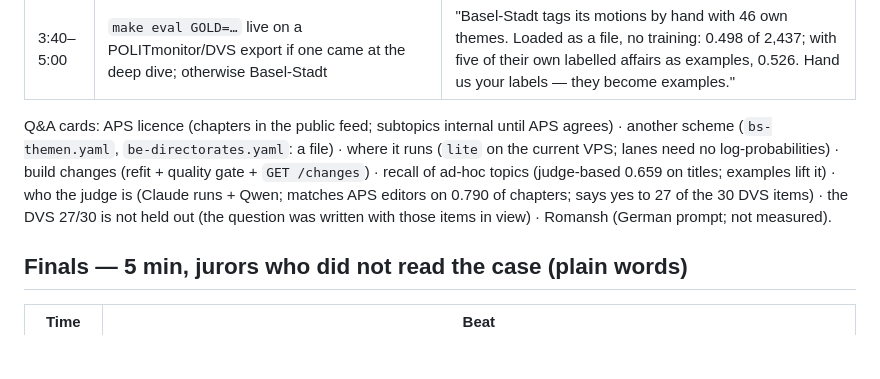
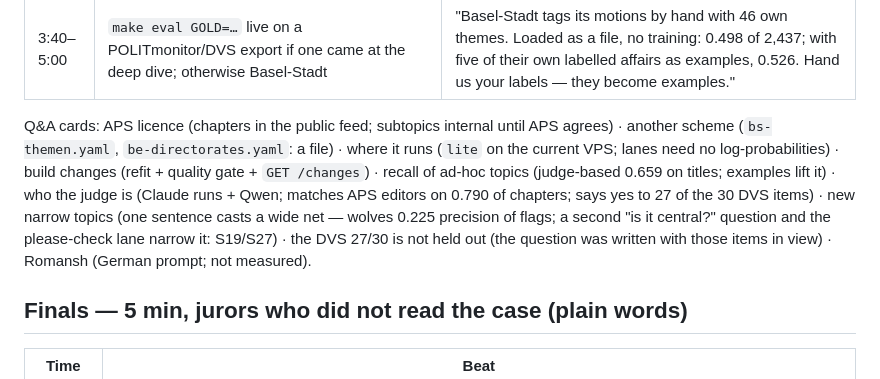
Before and after one commit to mi11ione/querschnitt, a Markdown page: docs/PITCH.md, the part around the change. Rendered like a GitHub page; blank space fills up the shorter version.

```diff
--- a/docs/PITCH.md
+++ b/docs/PITCH.md
@@ -17,7 +17,8 @@ wherever a number comes from the AI judge, the sentence says so. Three numbers c
 Q&A cards: APS licence (chapters in the public feed; subtopics internal until APS agrees) · another scheme (`bs-themen.yaml`,
 `be-directorates.yaml`: a file) · where it runs (`lite` on the current VPS; lanes need no log-probabilities) · build changes
 (refit + quality gate + `GET /changes`) · recall of ad-hoc topics (judge-based 0.659 on titles; examples lift it) · who the
-judge is (Claude runs + Qwen; matches APS editors on 0.790 of chapters; says yes to 27 of the 30 DVS items) · the DVS 27/30
+judge is (Claude runs + Qwen; matches APS editors on 0.790 of chapters; says yes to 27 of the 30 DVS items) · new narrow topics (one sentence casts a wide net — wolves 0.225 precision of flags; a second "is it central?" question and the
+please-check lane narrow it: S19/S27) · the DVS 27/30
 is not held out (the question was written with those items in view) · Romansh (German prompt; not measured).
 
 ## Finals — 5 min, jurors who did not read the case (plain words)
```
Also changed, not shown: docs/REPORT.md (+7 -0 lines).
